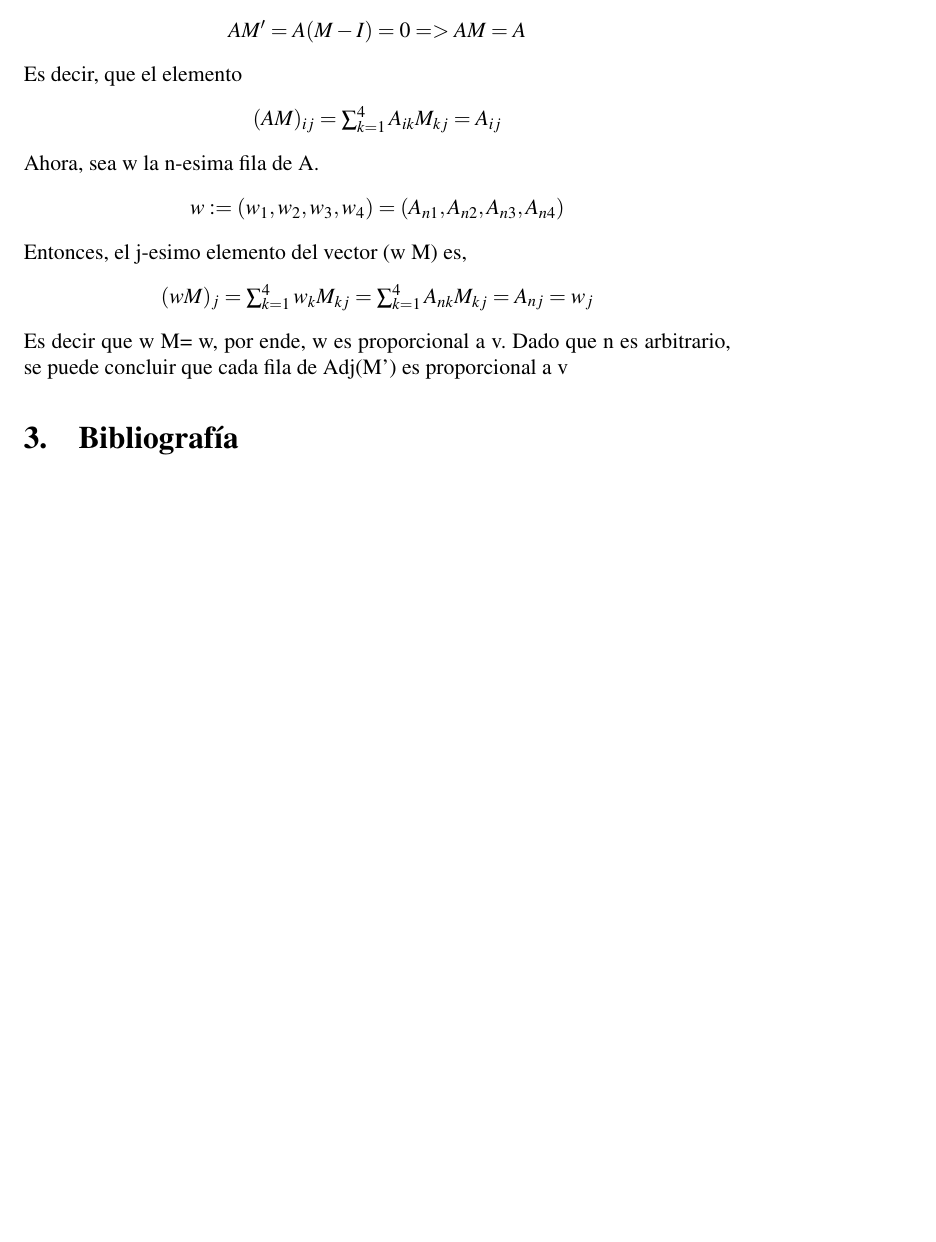
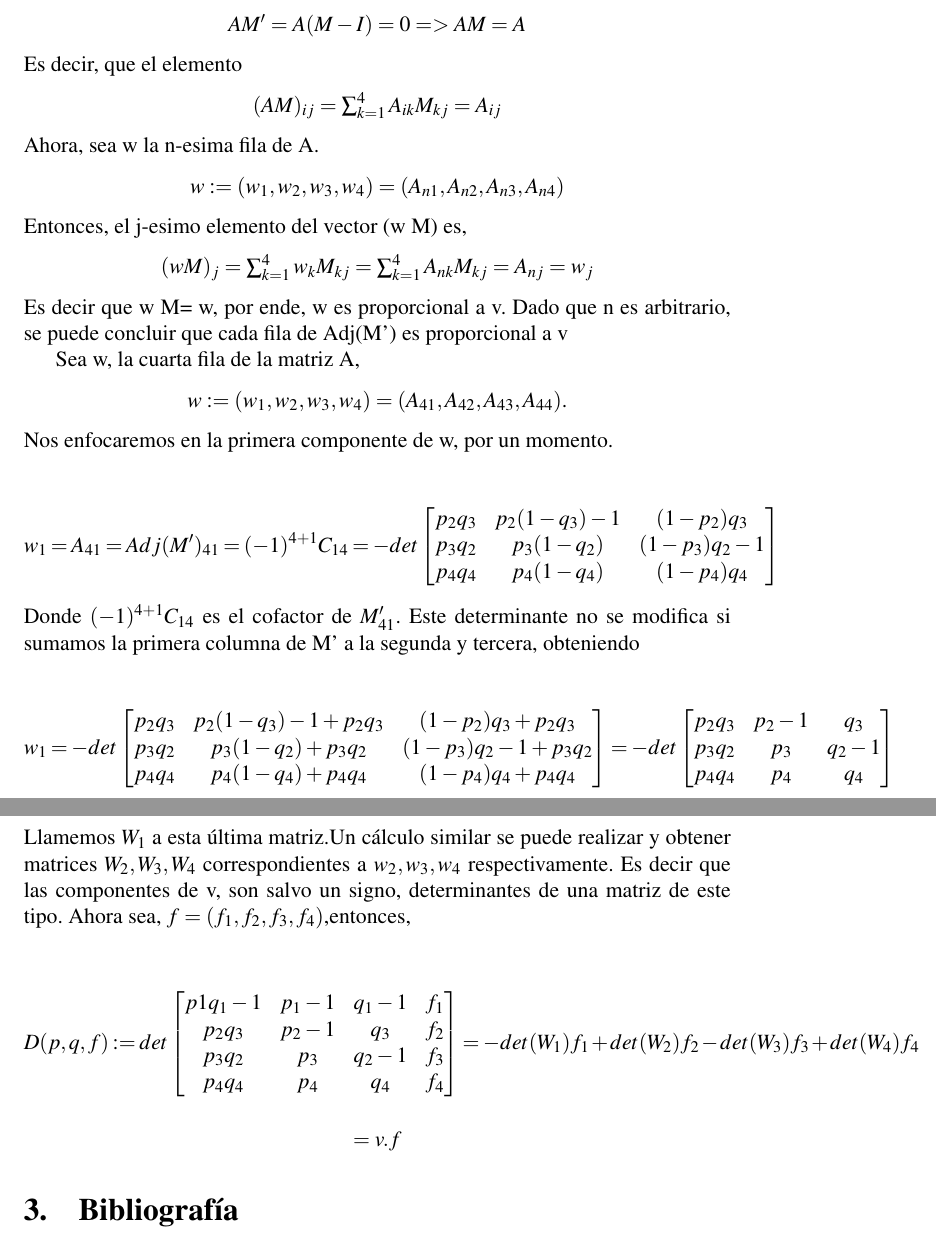
Before and after one commit to exequiel-aguirre/tj, a LaTeX paper (tj.tex): part of page 3 of 3 before the commit and two parts of pages 3 and 4 of 4 after it, the two joined at a grey line, cut so that both start at the same text, the shorter picture padded with empty space. Compiled offline with pdfLaTeX.

Commit message:
progress on the paper

```diff
--- a/tj.tex
+++ b/tj.tex
@@ -101,6 +101,57 @@ $(w M)_j=\sum_{k=1}^4 w_k M_{kj} =\sum_{k=1}^4 A_{nk} M_{kj} = A_{nj}=w_j$
 Es decir que w M= w, por ende, w es proporcional a v.
 Dado que n es arbitrario, se puede concluir que cada fila de Adj(M') es proporcional a v
 
+Sea w, la cuarta fila de la matriz A,
+\begin{center}
+$w:=(w_1,w_2,w_3,w_4)=(A_{41},A_{42},A_{43},A_{44})$.
+\end{center}
+Nos enfocaremos en la primera componente de w, por un momento.
+\begin{center}
+ $$
+ w_1=A_{41}=Adj(M')_{41}=(-1)^{4+1} C_{14}=- det
+ \begin{bmatrix}
+ p_2 q_3 & p_2(1-q_3)-1 &(1-p_2)q_3 \\
+ p_3 q_2 & p_3(1-q_2) &(1-p_3)q_2 -1 \\
+ p_4 q_4 & p_4(1-q_4) &(1-p_4)q_4 \\
+ \end{bmatrix}
+ $$
+ \end{center}
+ Donde $(-1)^{4+1} C_{14}$ es el cofactor de $M'_{41}$. Este determinante no se modifica si sumamos la
+ primera columna de M' a la segunda y tercera, obteniendo
+ \begin{center}
+ $$w_1=- det
+ \begin{bmatrix}
+ p_2q_3 & p_2(1-q_3)-1+p_2q_3 &(1-p_2)q_3+p_2q_3 \\
+ p_3q_2 & p_3(1-q_2)+p_3q_2 &(1-p_3)q_2 -1+p_3q_2 \\
+ p_4q_4 & p_4(1-q_4)+p_4q_4 &(1-p_4)q_4+p_4q_4 \\
+ \end{bmatrix}
+ =- det
+ \begin{bmatrix}
+ p_2q_3 & p_2-1 & q_3 \\
+ p_3q_2 & p_3 & q_2-1 \\
+ p_4q_4 & p_4 & q_4 \\
+ \end{bmatrix}
+ $$
+\end{center}
+Llamemos $W_1$ a esta última matriz.Un cálculo similar se puede realizar y obtener matrices $W_2,W_3,W_4$
+correspondientes a $w_2,w_3,w_4$ respectivamente. Es decir que las componentes de v, son salvo un signo,
+determinantes de una matriz de este tipo.
+Ahora sea, $f=(f_1,f_2,f_3,f_4)$,entonces,
+\begin{center}
+$$
+D(p,q,f):=det
+\begin{bmatrix}
+ p1q_1-1 & p_1-1 & q_1-1 & f_1 \\
+ p_2q_3 & p_2-1 & q_3 & f_2\\
+ p_3q_2 & p_3 & q_2-1  & f_3\\
+ p_4q_4 & p_4 & q_4 & f_4\\
+ \end{bmatrix}
+ =-det(W_1)f_1 +det(W_2)f_2 -det(W_3)f_3 +det(W_4)f_4
+ $$\newline
+ $= v . f$
+
+\end{center}
+
  \section{Bibliografía}
   \begin{thebibliography}{1}
   \end{thebibliography}
```
